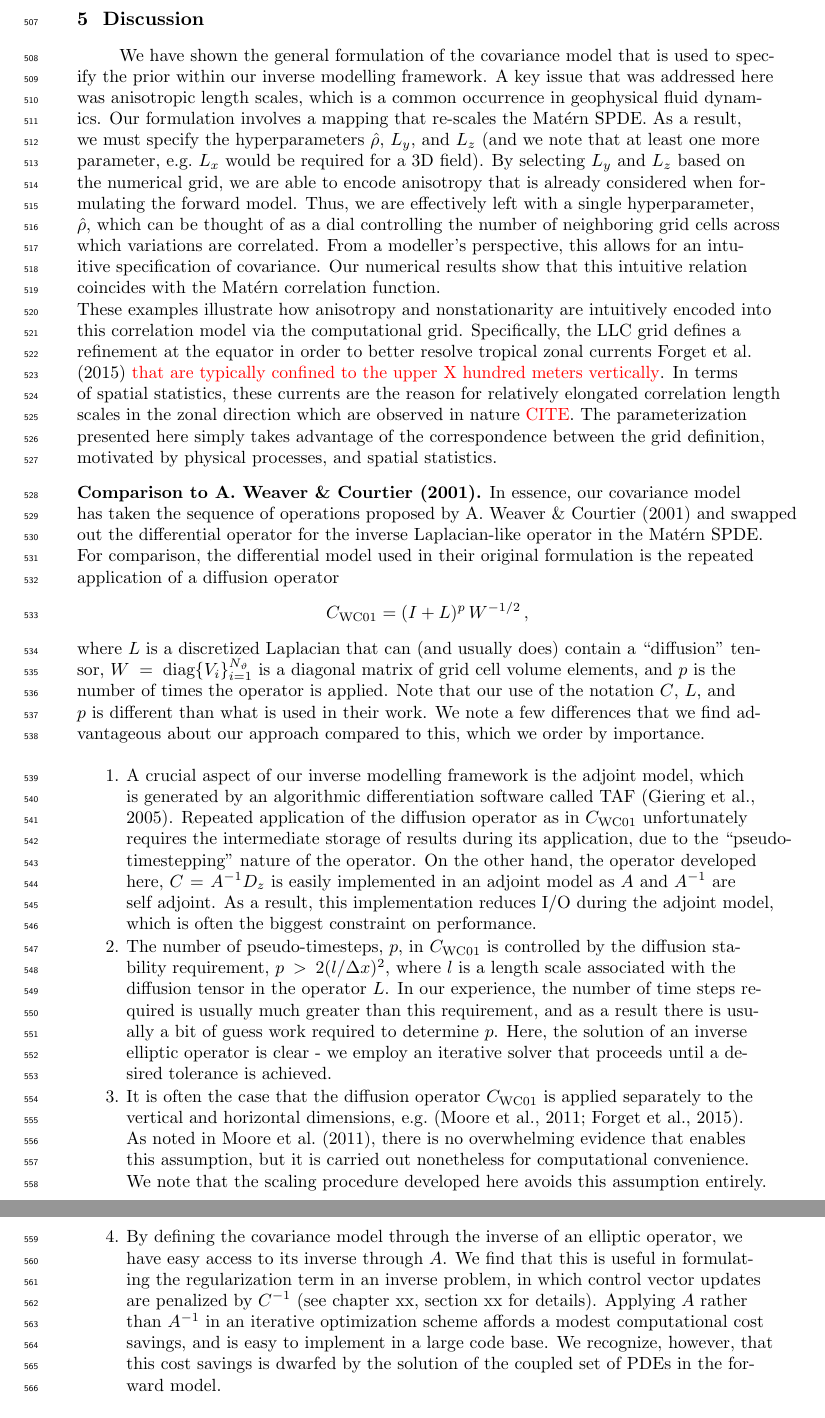
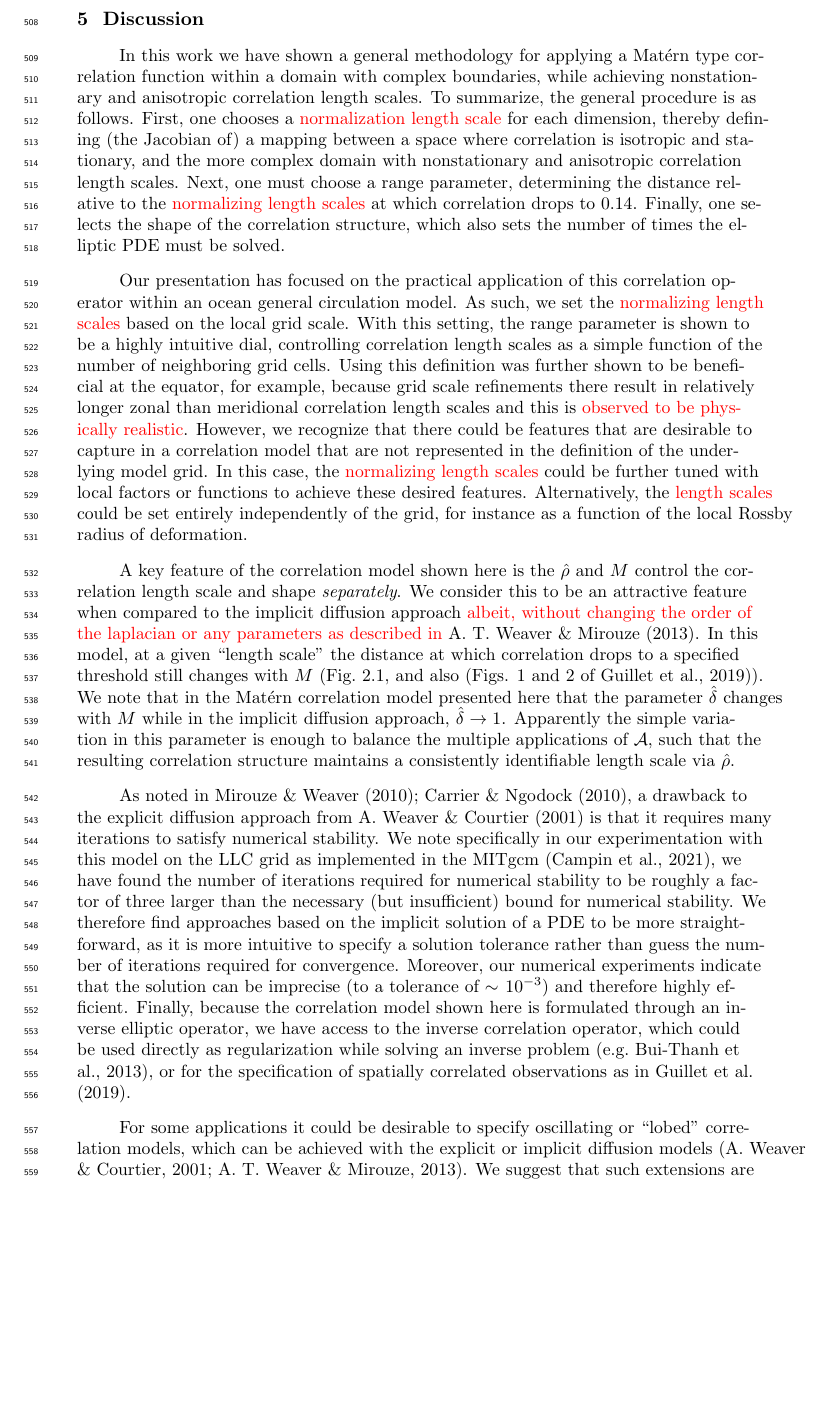
Before and after one commit to timothyas/generic-matern-covariance, a LaTeX document (tex/main.tex, which reads tex/discussion.tex, tex/llc90.tex): two parts of pages 16 and 17 of 25 before the commit and part of page 16 of 25 after it, the two joined at a grey line, cut so that both start at the same text, the shorter picture padded with empty space. Compiled offline with pdfLaTeX.

Commit message:
first draft of discussion DONE

```diff
--- a/tex/discussion.tex
+++ b/tex/discussion.tex
@@ -1,92 +1,75 @@
 \section{Discussion}
 \label{sec:matern_discussion}
 
-We have shown the general formulation of the covariance model that is used
-to specify the prior within our inverse modelling framework.
-A key issue that was addressed here was anisotropic length scales, which is a
-common occurrence in geophysical fluid dynamics.
-Our formulation involves a mapping that re-scales the Mat\'ern SPDE.
-As a result, we must specify the hyperparameters $\rangeh$, $L_y$, and $L_z$
-(and we note that at least one more parameter, e.g.\ $L_x$ would be required for
-a 3D field).
-By selecting $L_y$ and $L_z$ based on the numerical grid, we are able to encode
-anisotropy that is already considered when formulating the forward model.
-Thus, we are effectively left with a single hyperparameter, $\rangeh$, which can
-be thought of as a dial controlling the number of neighboring grid cells across
-which variations are correlated.
-From a modeller's perspective, this allows for an intuitive specification of
-covariance.
-Our numerical results show that this intuitive relation coincides with the
-Mat\'ern correlation function. \\
+In this work we have shown a general methodology for applying a Mat\'ern type
+correlation function within a domain with complex boundaries, while achieving
+nonstationary and anisotropic correlation length scales.
+To summarize, the general procedure is as follows.
+First, one chooses a \red{normalization length scale} for each dimension, thereby
+defining (the Jacobian of) a mapping between a space where correlation is
+isotropic and stationary, and the more complex domain with nonstationary and
+anisotropic correlation length scales.
+Next, one must choose a range parameter, determining the distance relative to
+the \red{normalizing length scales} at which correlation drops to 0.14.
+Finally, one selects the shape of the correlation structure, which also sets the
+number of times the elliptic PDE must be solved.
 
-These examples illustrate how anisotropy and nonstationarity are intuitively
-encoded into this correlation model via the computational grid.
-Specifically, the LLC grid defines a refinement at the equator in order to
-better resolve tropical zonal currents \cite{forgetECCOv4} \red{that are typically
-confined to the upper X hundred meters vertically}.
-In terms of spatial statistics, these currents are the reason for
-relatively elongated correlation length scales in the zonal direction which are
-observed in nature \red{CITE}.
-The parameterization presented here simply takes advantage of the correspondence
-between the grid definition, motivated by physical processes, and spatial
-statistics.
+Our presentation has focused on the practical application of this
+correlation operator within an ocean general circulation model.
+As such, we set the \red{normalizing length scales} based on the local grid
+scale.
+With this setting, the range parameter is shown to be a highly intuitive dial,
+controlling correlation length scales as a simple function of the number of
+neighboring grid cells.
+Using this definition was further shown to be beneficial at the equator, for
+example, because grid scale refinements there result in relatively
+longer zonal than meridional correlation length scales and this is \red{observed
+to be physically realistic}.
+However, we recognize that there could be features that are desirable to capture
+in a correlation model that are not represented in the definition of the
+underlying model grid.
+In this case, the \red{normalizing length scales} could be further tuned with
+local factors or functions to achieve these desired features.
+Alternatively, the \red{length scales} could be set entirely independently of
+the grid, for instance as a function of the local Rossby radius of deformation.
 
-\noindent\textbf{Comparison to \citet{weaver_correlation_2001}.}
-In essence, our covariance model has taken the sequence of operations proposed
-by \citet{weaver_correlation_2001} and swapped out the differential operator for
-the inverse Laplacian-like operator in the Mat\'ern SPDE.
-For comparison, the differential model used in their original formulation is
-the repeated application of a diffusion operator
-\begin{linenomath*}\begin{equation*}
-    C_{\text{WC01}} = (I + L)^p \, W^{-1/2} \, ,
-\end{equation*}\end{linenomath*}
-where $L$ is a discretized Laplacian that can (and usually does) contain a
-``diffusion'' tensor, $W = \text{diag}\{V_i\}_{i=1}^{\nuni}$ is a diagonal
-matrix of grid cell volume
-elements, and $p$ is the number of times the operator is applied.
-Note that our use of the notation $C$, $L$, and $p$ is different than what
-is used in their work.
-We note a few differences that we find advantageous about our approach
-compared to this, which we order by importance.
-\begin{enumerate}
-    \item A crucial aspect of our inverse modelling framework is the adjoint
-        model, which is generated by an algorithmic differentiation software
-        called TAF \citep{giering2005}. Repeated application of the diffusion
-        operator as in $C_{\text{WC01}}$ unfortunately requires the intermediate
-        storage of results during its application, due to the
-        ``pseudo-timestepping'' nature of the operator.
-        On the other hand, the operator developed here, $C = A^{-1}D_z$ is easily
-        implemented in an adjoint model as $A$ and $A^{-1}$ are self adjoint.
-        As a result, this implementation reduces I/O during the adjoint model,
-        which is often the biggest constraint on performance.
-    \item The number of pseudo-timesteps, $p$, in $C_{\text{WC01}}$ is
-        controlled by the diffusion stability requirement, $p > 2 (l/\Delta
-        x)^2$, where $l$ is a length scale associated with the diffusion tensor
-        in the operator $L$. In our experience, the number of time steps
-        required is usually much greater than this requirement, and as a result
-        there is usually a bit of guess work required
-        to determine $p$.
-        Here, the solution of an inverse elliptic operator is clear - we
-        employ an iterative solver that proceeds until a desired
-        tolerance is achieved.
-    \item It is often the case that the diffusion operator $C_{\text{WC01}}$ is
-        applied separately to the vertical and horizontal dimensions, e.g.\
-        \citep{moore_regional_2011-1,forgetECCOv4}.
-        As noted in \citet{moore_regional_2011-1}, there is no overwhelming
-        evidence that enables this assumption, but it is carried out nonetheless
-        for computational convenience.
-        We note that the scaling procedure developed here avoids this
-        assumption entirely.
-    \item By defining the covariance model through the inverse of an elliptic
-        operator, we have easy access to its inverse through $A$.
-        We find that this is useful in formulating the regularization term in an
-        inverse problem, in which control vector updates are penalized by
-        $C^{-1}$ (see chapter xx, section
-        xx for details).
-        Applying $A$ rather than
-        $A^{-1}$ in an iterative optimization scheme affords a modest
-        computational cost savings, and is easy to implement in a large code
-        base. We recognize, however, that this cost savings is dwarfed by the
-        solution of the coupled set of PDEs in the forward model.
-\end{enumerate}
+A key feature of the correlation model shown here is the $\rangeh$ and $M$
+control the correlation length scale and shape \textit{separately}.
+We consider this to be an attractive feature when compared to the implicit
+diffusion approach \red{albeit, without changing the order of the laplacian or
+any parameters as described in} \citet{weaver_diffusion_2013}.
+In this model, at a given ``length scale'' the distance at which correlation
+drops to a specified threshold still changes with $M$
+(\cref{fig:correlation_comparison}, and also
+\citep[Figs. 1 and 2 of][]{guillet_modelling_2019}).
+We note that in the Mat\'ern correlation model presented here that the parameter
+$\deltah$ changes with $M$ while in the implicit diffusion approach, $\deltah
+\rightarrow 1$.
+Apparently the simple variation in this parameter is enough to balance the
+multiple applications of $\maternop$, such that the resulting correlation
+structure maintains a consistently identifiable length scale via $\rangeh$.
 
+As noted in \citet{mirouze_representation_2010,carrier_background-error_2010}, a
+drawback to the explicit diffusion approach from
+\citet{weaver_correlation_2001} is that it requires many iterations to satisfy
+numerical stability.
+We note specifically in our experimentation with this model on the LLC grid
+as implemented in the MITgcm \citep{campin_mitgcmmitgcm_2021}, we have found
+the number of iterations required for numerical stability to be roughly a factor
+of three larger than the necessary (but insufficient) bound for numerical
+stability.
+We therefore find approaches based on the implicit solution of a PDE to be more
+straightforward, as it is more intuitive to specify a solution tolerance
+rather than guess the number of iterations required for convergence.
+Moreover, our numerical experiments indicate that the solution can be imprecise
+(to a tolerance of $\sim10^{-3}$) and therefore highly efficient.
+Finally, because the correlation model shown here is formulated through an
+inverse elliptic operator, we have access to the inverse correlation operator,
+which could be used directly as regularization while solving an inverse problem
+\citep[e.g.][]{bui-thanh_computational_2013}, or for the specification of
+spatially correlated observations as in \citet{guillet_modelling_2019}.
+
+For some applications it could be desirable to specify oscillating or ``lobed''
+correlation models, which can be achieved with the explicit or implicit
+diffusion models \citep{weaver_correlation_2001,weaver_diffusion_2013}.
+We suggest that such extensions are possible for the Mat\'ern type correlation
--- a/tex/llc90.tex
+++ b/tex/llc90.tex
@@ -144,3 +144,5 @@ to the zonal direction.
+        with $\rangeh = 20$, $M=2$, and a solver tolerance of $10^{-3}$ (see
+        \cref{ssec:tolerance}).
     }
     \label{fig:llc90_correlation_maps}
 \end{figure}
@@ -193,7 +195,8 @@ implicit diffusion approach in Section 4.2 of
         show the corresponding fields in the depth-longitude plane along 10.5$^\circ$N.
         The largest deviations from the theoretical value are near the boundaries, as
         expected.
-        All fields are estimated from 1,000 random samples using $M=2$.
+        All fields are estimated from 1,000 random samples using $M=2$ and a
+        solver tolerance of $10^{-3}$ (see \cref{ssec:tolerance}).
     }
     \label{fig:std_ratio}
 \end{figure}
```
Also changed, not shown: tex/review.tex (+2 -2 lines), README.md, tex/discussion.tex (28 more changed lines), tex/llc90.tex (6 more changed lines).
